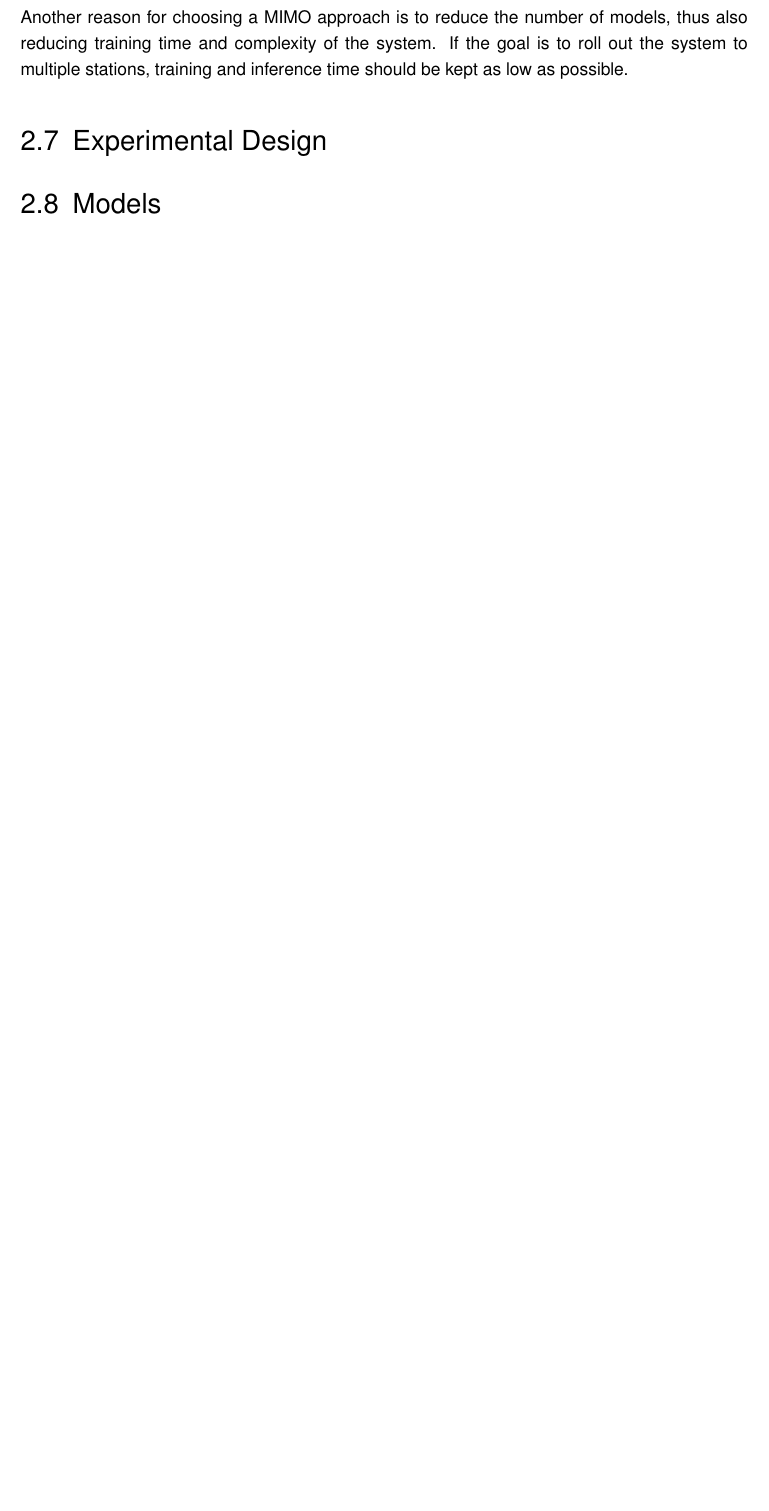
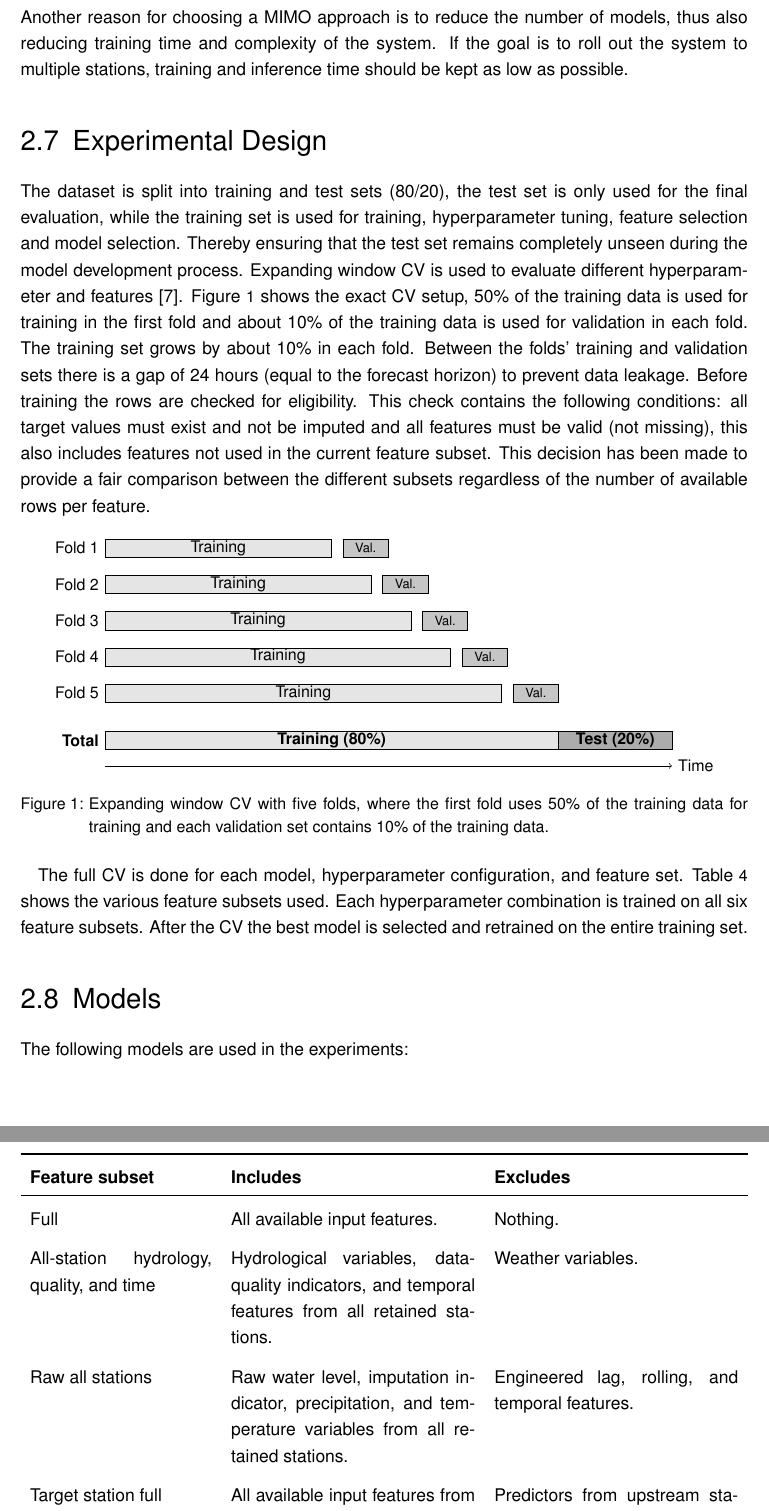
Before and after one commit to cellularegg/uas-master-thesis, a LaTeX thesis (main.tex, which reads chapters/2_methodology.tex, figures/expanding-window-cv.tex): part of page 13 of 22 before the commit and two parts of pages 13 and 14 of 24 after it, the two joined at a grey line, cut so that both start at the same text, the shorter picture padded with empty space. Compiled offline with pdfLaTeX; an older LaTeX class or package is replaced by its successor.

Commit message:
feat: add feature engineering section and expanding window CV figure to methodology chapter

```diff
--- a/chapters/2_methodology.tex
+++ b/chapters/2_methodology.tex
@@ -108,7 +109,56 @@ Another reason for choosing a \ac{MIMO} approach is to reduce the number of mode
 
 \section{Experimental Design}
 \label{sec:experimental-design}
-% Expanding window \ac{CV} is used for model evaluation \cite{hewamalageForecastEvaluationData2023} \cite{cerqueiraEvaluatingTimeSeries2020}.
+The dataset is split into training and test sets (80/20), the test set is only used for the final evaluation, while the training set is used for training, hyperparameter tuning, feature selection and model selection. Thereby ensuring that the test set remains completely unseen during the model development process.  Expanding window \ac{CV} is used to evaluate different hyperparameter and features \cite{hewamalageForecastEvaluationData2023}. \autoref{fig:expanding-window-cv} shows the exact \ac{CV} setup, 50\% of the training data is used for training in the first fold and about 10\% of the training data is used for validation in each fold. The training set grows by about 10\% in each fold. Between the folds' training and validation sets there is a gap of 24 hours (equal to the forecast horizon) to prevent data leakage. Before training the rows are checked for eligibility. This check contains the following conditions: all target values must exist and not be imputed and all features must be valid (not missing), this also includes features not used in the current feature subset. This decision has been made to provide a fair comparison between the different subsets regardless of the number of available rows per feature. % Todo make this sentence more clear
+\input{figures/expanding-window-cv.tex}
+
+The full \ac{CV} is done for each model, hyperparameter configuration, and feature set. \autoref{tab:feature-subsets} shows the various feature subsets used. Each hyperparameter combination is trained on all six feature subsets. After the \ac{CV} the best model is selected and retrained on the entire training set.
+
+\begin{table}[htbp]
+    \centering
+    \begin{tabularx}{\textwidth}{p{0.25\textwidth} X X}
+        \toprule
+        \textbf{Feature subset} & \textbf{Includes} & \textbf{Excludes} \\
+        \midrule
+        Full
+        & All available input features.
+        & Nothing. \\
+        \addlinespace
+        All-station hydrology, quality, and time
+        & Hydrological variables, data-quality indicators, and temporal features from all retained stations.
+        & Weather variables. \\
+        \addlinespace
+        Raw all stations
+        & Raw water level, imputation indicator, precipitation, and temperature variables from all retained stations.
+        & Engineered lag, rolling, and temporal features. \\
+        \addlinespace
+        Target station full
+        & All available input features from the target station.
+        & Predictors from upstream stations. \\
+        \addlinespace
+        Target-station hydrology, quality, and time
+        & Hydrological variables, data-quality indicators, and temporal features from the target station.
+        & Weather variables and predictors from upstream stations. \\
+        \addlinespace
+        Current water levels from all stations
+        & Current water-level measurements from all retained stations.
+        & Weather variables, quality indicators, temporal features, and all engineered features. \\
+        \bottomrule
+    \end{tabularx}
+    \caption{Feature subsets used in the experiments.}
+    \label{tab:feature-subsets}
+\end{table}
+
+% TODO Note that RNN uses different featres, since it needs a sequence of past observations.
+
+% TODO GRID SEARCH + Randomized grid search
+
+
+%\cite{cerqueiraEvaluatingTimeSeries2020}.
 
 
 \section{Models}
+The following models are used in the experiments:
+\begin{enumerate}
+  \item \textbf{Persistence (Baseline)}
+  \item \textbf{Ridge}
--- /dev/null
+++ b/figures/expanding-window-cv.tex
@@ -0,0 +1,63 @@
+\begin{figure}[ht]
+    \centering
+    \begin{tikzpicture}[
+        x=1.25cm,
+        y=0.8cm,
+        font=\small
+    ]
+
+    % Fold 1
+    \node[anchor=east] at (0,0) {Fold 1};
+    \draw[fill=gray!20] (0,-0.25) rectangle (4.0,0.25);
+    \node at (2.0,0) {Training};
+    \draw[fill=gray!45] (4.2,-0.25) rectangle (5.0,0.25);
+    \node at (4.6,0) {\scriptsize Val.};
+
+    % Fold 2
+    \node[anchor=east] at (0,-1) {Fold 2};
+    \draw[fill=gray!20] (0,-1.25) rectangle (4.7,-0.75);
+    \node at (2.35,-1) {Training};
+    \draw[fill=gray!45] (4.9,-1.25) rectangle (5.7,-0.75);
+    \node at (5.3,-1) {\scriptsize Val.};
+
+    % Fold 3
+    \node[anchor=east] at (0,-2) {Fold 3};
+    \draw[fill=gray!20] (0,-2.25) rectangle (5.4,-1.75);
+    \node at (2.7,-2) {Training};
+    \draw[fill=gray!45] (5.6,-2.25) rectangle (6.4,-1.75);
+    \node at (6.0,-2) {\scriptsize Val.};
+
+    % Fold 4
+    \node[anchor=east] at (0,-3) {Fold 4};
+    \draw[fill=gray!20] (0,-3.25) rectangle (6.1,-2.75);
+    \node at (3.05,-3) {Training};
+    \draw[fill=gray!45] (6.3,-3.25) rectangle (7.1,-2.75);
+    \node at (6.7,-3) {\scriptsize Val.};
+
+    % Fold 5
+    \node[anchor=east] at (0,-4) {Fold 5};
+    \draw[fill=gray!20] (0,-4.25) rectangle (7.0,-3.75);
+    \node at (3.5,-4) {Training};
+    \draw[fill=gray!45] (7.2,-4.25) rectangle (8.0,-3.75);
+    \node at (7.6,-4) {\scriptsize Val.};
+
+    % Total split
+    \node[anchor=east] at (0,-5.3) {\textbf{Total}};
+
+    \draw[fill=gray!20]
+        (0,-5.55) rectangle (8,-5.05);
+    \node at (4,-5.3) {\textbf{Training (80\%)}};
+
+    \draw[fill=gray!65]
+        (8,-5.55) rectangle (10,-5.05);
+    \node at (9,-5.3) {\textbf{Test (20\%)}};
+
+    % Time axis
+    \draw[->] (0,-6.0) -- (10,-6.0)
+        node[right] {Time};
+
+    \end{tikzpicture}
+
+    \caption{Expanding window \ac{CV} with five folds, where the first fold uses 50\% of the training data for training and each validation set contains 10\% of the training data.}
+    \label{fig:expanding-window-cv}
+\end{figure}
--- a/main.tex
+++ b/main.tex
@@ -33,6 +33,7 @@
 \usepackage{booktabs}
 \usepackage{tabularx}
 \usepackage{amsmath}
+\usepackage{tikz}
 
 % Enter the degree course here
 \degreecourse{Data Science}
```
Also changed, not shown: chapters/2_methodology.tex (6 more changed lines).
